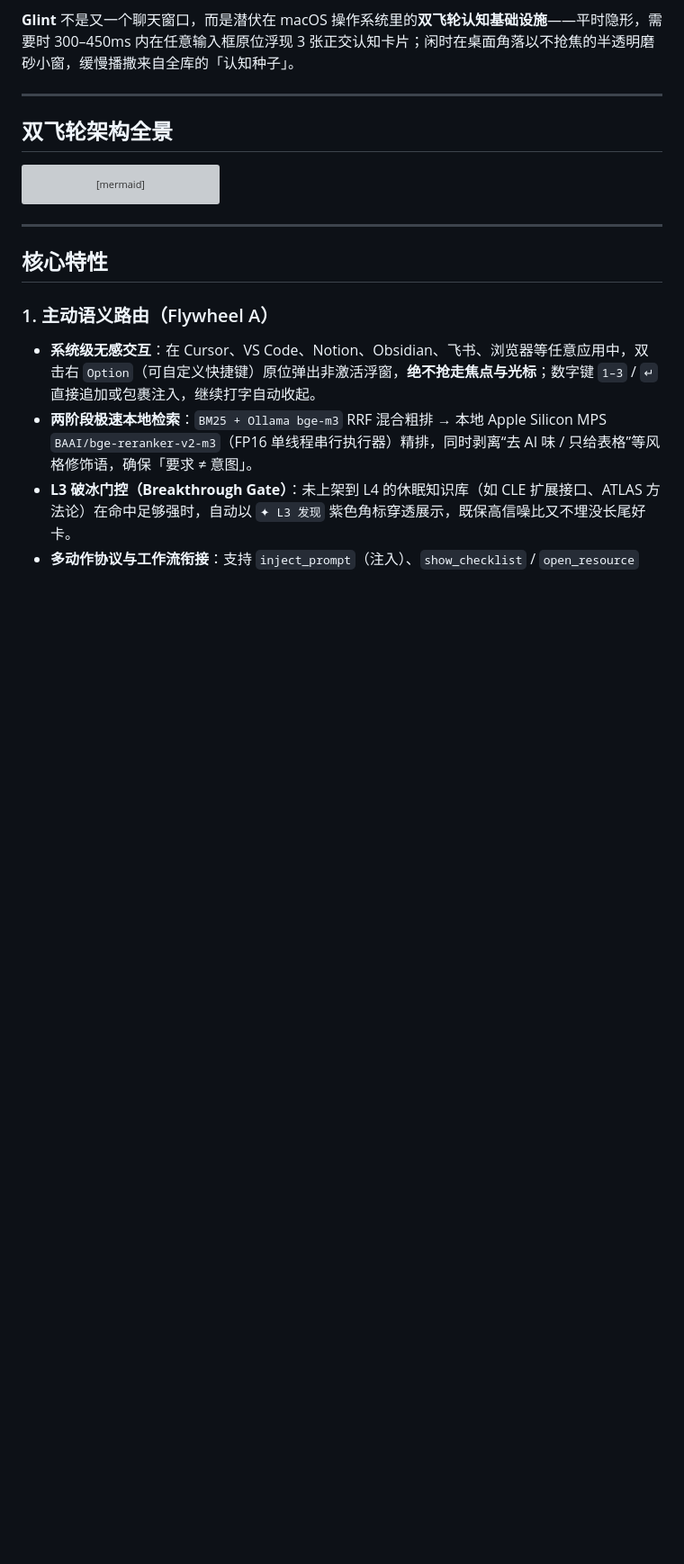
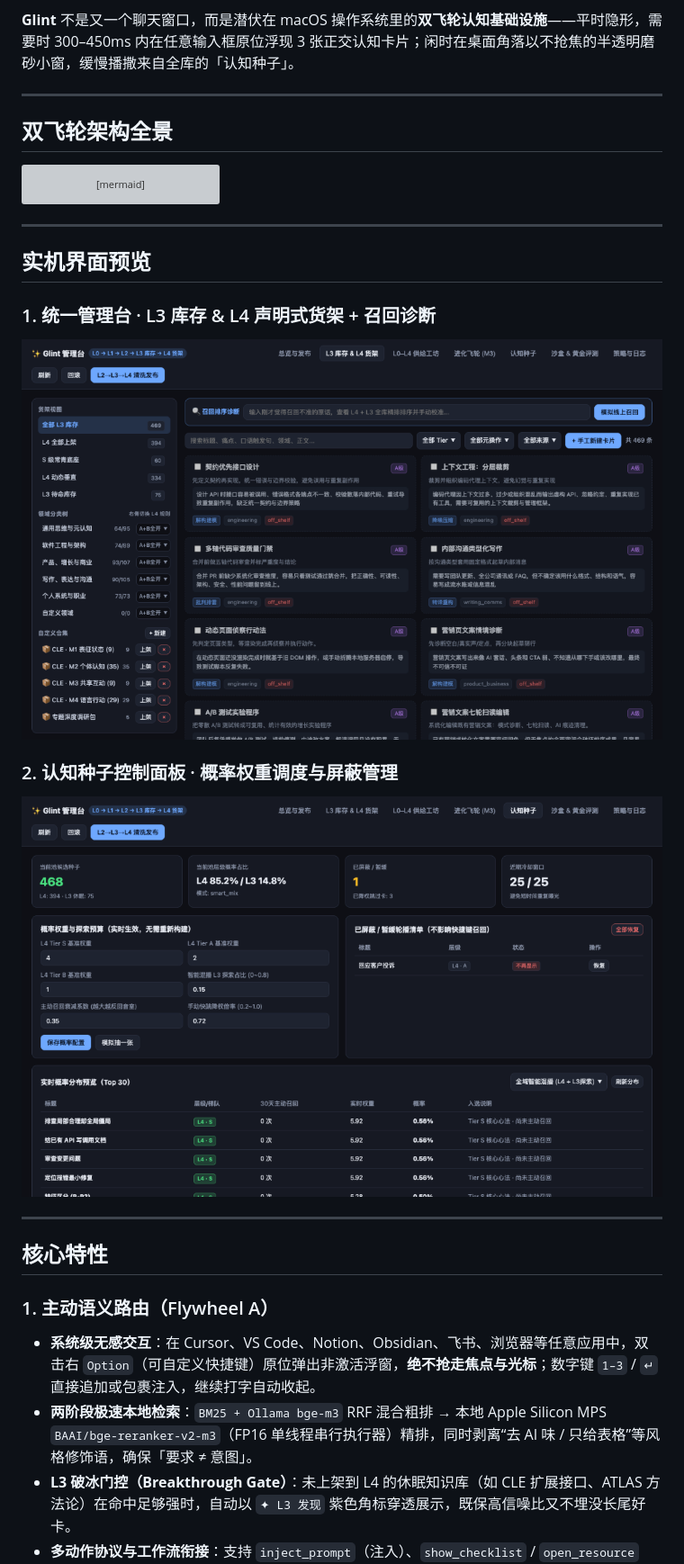
Before and after one commit to liamamilin/Glint, a Markdown page: README.md, the part around the change. Shown at 90% size. GitHub-like rendering; pictures changed too: docs/assets/admin_seed.png (added), docs/assets/admin_shelf.png (added); blank space fills up the shorter version; grey boxes are pictures that could not be loaded.

Commit message:
docs: add real Admin Console and Cognitive Seed screenshots to README

````diff
--- a/README.md
+++ b/README.md
@@ -46,6 +46,16 @@ flowchart LR
     A5 -. "主动召回越多 → 轮播越低频" .-> B1
     B3 -. "发现盲区 → 下次快捷键呼出" .-> A1
 ```
+
+---
+
+## 实机界面预览
+
+### 1. 统一管理台 · L3 库存 & L4 声明式货架 + 召回诊断
+![Glint L3/L4 货架与召回诊断](docs/assets/admin_shelf.png)
+
+### 2. 认知种子控制面板 · 概率权重调度与屏蔽管理
+![Glint 认知种子控制面板](docs/assets/admin_seed.png)
 
 ---
 
````
